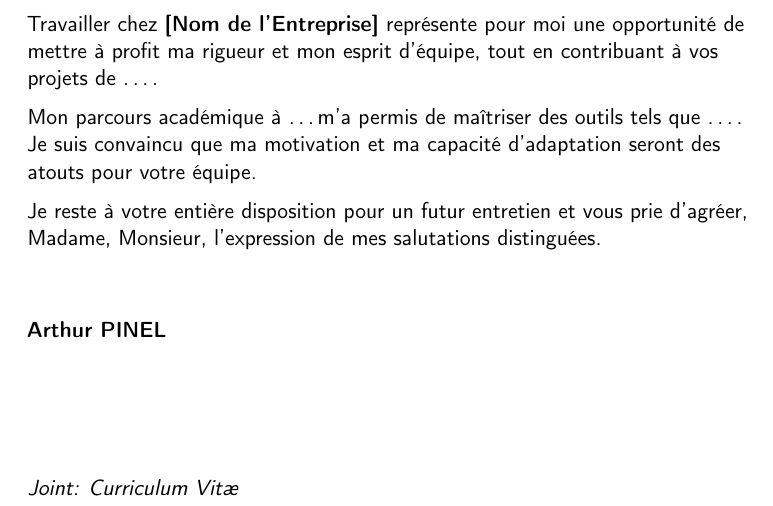
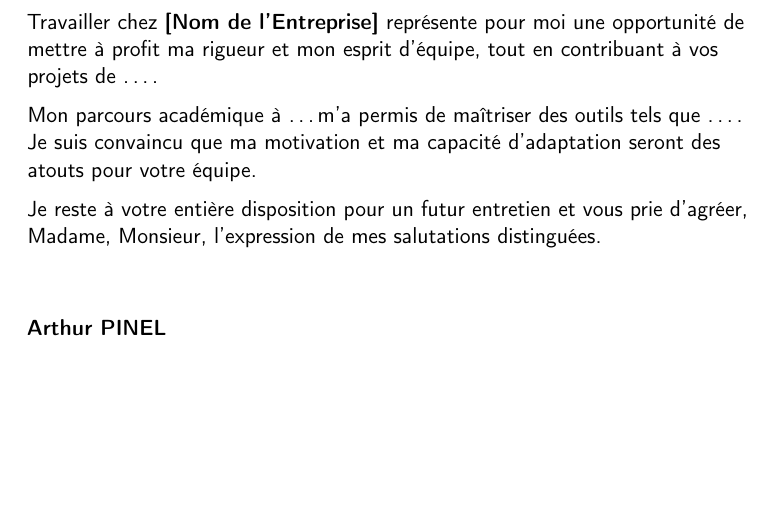
Before and after one commit to LePeruvienn/CV-CL-generator, a LaTeX CV (cl.tex): part of the page, cut so that both start at the same text, the shorter picture padded with empty space. Compiled offline with pdfLaTeX.

Commit message:
Update all i am gonna make something good

```diff
--- a/lm.tex
+++ b/cl.tex
@@ -16,3 +16,2 @@
 \closing{Je reste à votre entière disposition pour un futur entretien et vous prie d'agréer, Madame, Monsieur, l'expression de mes salutations distinguées.}
-\enclosure[Joint]{Curriculum Vitæ} % Liste des pièces jointes
 
@@ -20,11 +19,11 @@
 
 % --- Corps de la lettre ---
-Je vous adresse ma candidature pour le poste de \textbf{[Intitulé du poste]} au sein de votre entreprise. Fort d'une expérience en \dots, j'ai développé des compétences en \dots qui correspondent au profil que vous recherchez.
+Je vous adresse ma candidature pour le poste de \textit{[Intitulé du poste]} au sein de votre entreprise. Fort d'une expérience en \dots, j'ai développé des compétences en \dots qui correspondent au profil que vous recherchez.
 
 Travailler chez \textbf{[Nom de l'Entreprise]} représente pour moi une opportunité de mettre à profit ma rigueur et mon esprit d'équipe, tout en contribuant à vos projets de \dots.
 
 Mon parcours académique à \dots m'a permis de maîtriser des outils tels que \dots. Je suis convaincu que ma motivation et ma capacité d'adaptation seront des atouts pour votre équipe.
 
-\makeletterclosing % Génère la signature et le mot de fin
+\makeletterclosing
 
 \end{document}
```
Also changed, not shown: input/lm_test.md (added, +2 -0 lines), Makefile, README.md (added), out/cv.pdf (deleted), out/lm.pdf (deleted), cl.tex (4 more changed lines), 3 other files.
